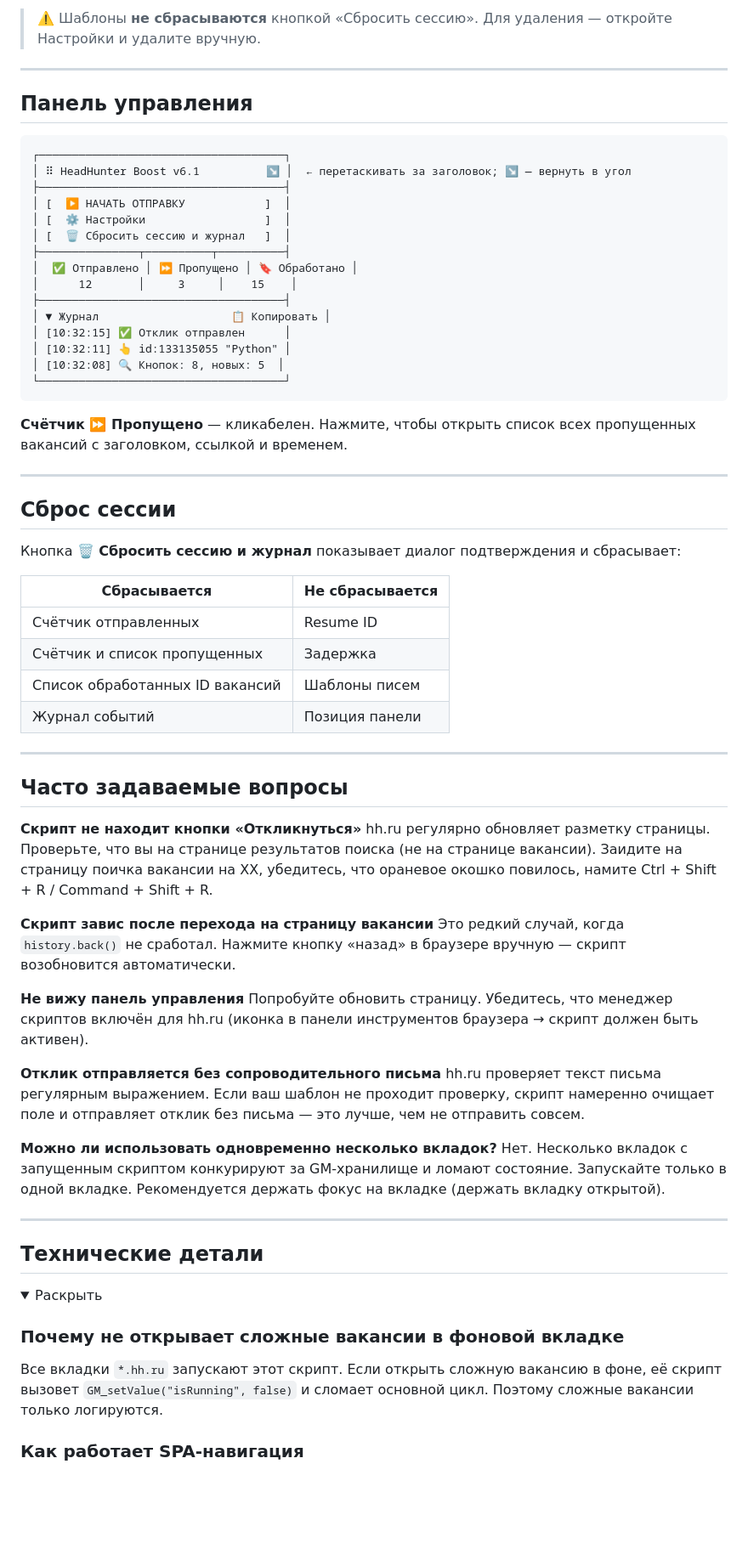
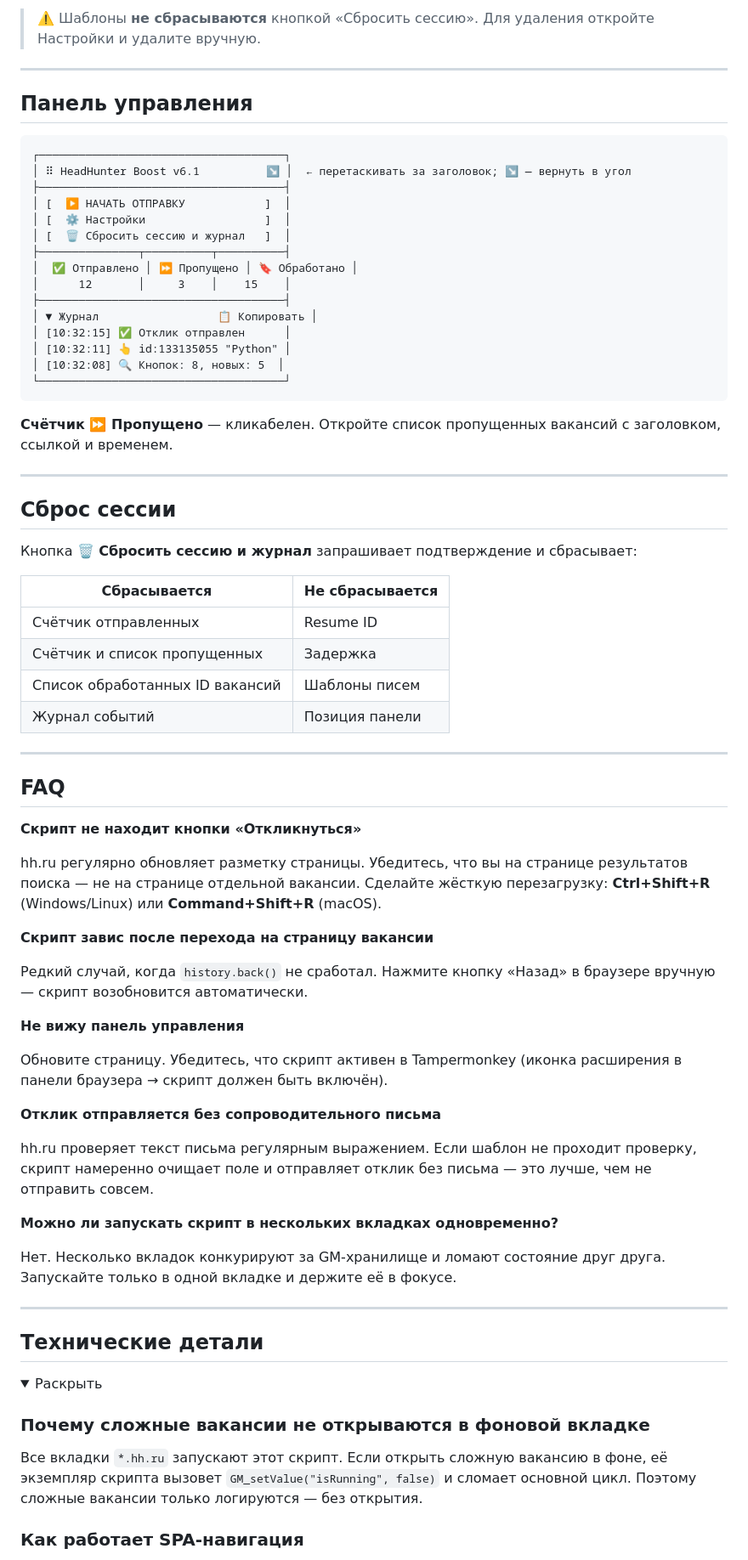
Before and after one commit to mklishin/headhunter-boost, a Markdown page: README.md, the part around one of its changes. Shown at 85% size. Rendered like a GitHub page; folded sections open; blank space fills up the shorter version.

````diff
--- a/README.md
+++ b/README.md
@@ -153,5 +152,5 @@ https://hh.ru/resume/ab12cd34ef56gh78ij90kl12mn34op56
 
-> ⚠️ Шаблоны **не сбрасываются** кнопкой «Сбросить сессию». Для удаления — откройте Настройки и удалите вручную.
+> ⚠️ Шаблоны **не сбрасываются** кнопкой «Сбросить сессию». Для удаления откройте Настройки и удалите вручную.
 
 ---
 
@@ -166,22 +165,21 @@ https://hh.ru/resume/ab12cd34ef56gh78ij90kl12mn34op56
 │ [  🗑 Сбросить сессию и журнал   ]  │
 ├───────────────┬──────────┬──────────┤
 │  ✅ Отправлено │ ⏩ Пропущено │ 🔖 Обработано │
-│      12       │     3     │    15    │
+│      12       │     3    │    15    │
 ├─────────────────────────────────────┤
-│ ▼ Журнал                    📋 Копировать │
+│ ▼ Журнал                  📋 Копировать │
 │ [10:32:15] ✅ Отклик отправлен      │
 │ [10:32:11] 👆 id:133135055 "Python" │
 │ [10:32:08] 🔍 Кнопок: 8, новых: 5  │
 └─────────────────────────────────────┘
 ```
 
-**Счётчик ⏩ Пропущено** — кликабелен. Нажмите, чтобы открыть список всех пропущенных вакансий с заголовком, ссылкой и временем.
+**Счётчик ⏩ Пропущено** — кликабелен. Откройте список пропущенных вакансий с заголовком, ссылкой и временем.
 
 ---
 
 ## Сброс сессии
-
-Кнопка **🗑 Сбросить сессию и журнал** показывает диалог подтверждения и сбрасывает:
+Кнопка **🗑 Сбросить сессию и журнал** запрашивает подтверждение и сбрасывает:
 
 | Сбрасывается | Не сбрасывается |
 |---|---|
@@ -189,37 +187,38 @@ https://hh.ru/resume/ab12cd34ef56gh78ij90kl12mn34op56
 | Счётчик и список пропущенных | Задержка |
 | Список обработанных ID вакансий | Шаблоны писем |
 | Журнал событий | Позиция панели |
+---
+
+## FAQ
+**Скрипт не находит кнопки «Откликнуться»**
+
+hh.ru регулярно обновляет разметку страницы. Убедитесь, что вы на странице результатов поиска — не на странице отдельной вакансии. Сделайте жёсткую перезагрузку: **Ctrl+Shift+R** (Windows/Linux) или **Command+Shift+R** (macOS).
+
+**Скрипт завис после перехода на страницу вакансии**
+
+Редкий случай, когда `history.back()` не сработал. Нажмите кнопку «Назад» в браузере вручную — скрипт возобновится автоматически.
+
+**Не вижу панель управления**
+
+Обновите страницу. Убедитесь, что скрипт активен в Tampermonkey (иконка расширения в панели браузера → скрипт должен быть включён).
+
+**Отклик отправляется без сопроводительного письма**
+
+hh.ru проверяет текст письма регулярным выражением. Если шаблон не проходит проверку, скрипт намеренно очищает поле и отправляет отклик без письма — это лучше, чем не отправить совсем.
+
+**Можно ли запускать скрипт в нескольких вкладках одновременно?**
+
+Нет. Несколько вкладок конкурируют за GM-хранилище и ломают состояние друг друга. Запускайте только в одной вкладке и держите её в фокусе.
 
 ---
-
-## Часто задаваемые вопросы
-
-**Скрипт не находит кнопки «Откликнуться»**
-hh.ru регулярно обновляет разметку страницы. Проверьте, что вы на странице результатов поиска (не на странице вакансии).
-Заидите на страницу поичка вакансии на ХХ, убедитесь, что ораневое окошко повилось, намите Ctrl + Shift + R / Command + Shift + R.
-
-**Скрипт завис после перехода на страницу вакансии**
-Это редкий случай, когда `history.back()` не сработал. Нажмите кнопку «назад» в браузере вручную — скрипт возобновится автоматически.
-
-**Не вижу панель управления**
-Попробуйте обновить страницу. Убедитесь, что менеджер скриптов включён для hh.ru (иконка в панели инструментов браузера → скрипт должен быть активен).
-
-**Отклик отправляется без сопроводительного письма**
-hh.ru проверяет текст письма регулярным выражением. Если ваш шаблон не проходит проверку, скрипт намеренно очищает поле и отправляет отклик без письма — это лучше, чем не отправить совсем.
-
-**Можно ли использовать одновременно несколько вкладок?**
-Нет. Несколько вкладок с запущенным скриптом конкурируют за GM-хранилище и ломают состояние. Запускайте только в одной вкладке. Рекомендуется держать фокус на вкладке (держать вкладку открытой).
-
----
-
 ## Технические детали
 
 <details>
 <summary>Раскрыть</summary>
 
-### Почему не открывает сложные вакансии в фоновой вкладке
+### Почему сложные вакансии не открываются в фоновой вкладке
 
-Все вкладки `*.hh.ru` запускают этот скрипт. Если открыть сложную вакансию в фоне, её скрипт вызовет `GM_setValue("isRunning", false)` и сломает основной цикл. Поэтому сложные вакансии только логируются.
+Все вкладки `*.hh.ru` запускают этот скрипт. Если открыть сложную вакансию в фоне, её экземпляр скрипта вызовет `GM_setValue("isRunning", false)` и сломает основной цикл. Поэтому сложные вакансии только логируются — без открытия.
 
 ### Как работает SPA-навигация
 
````
Also changed, not shown: other parts of README.md (+60 -67 lines).
